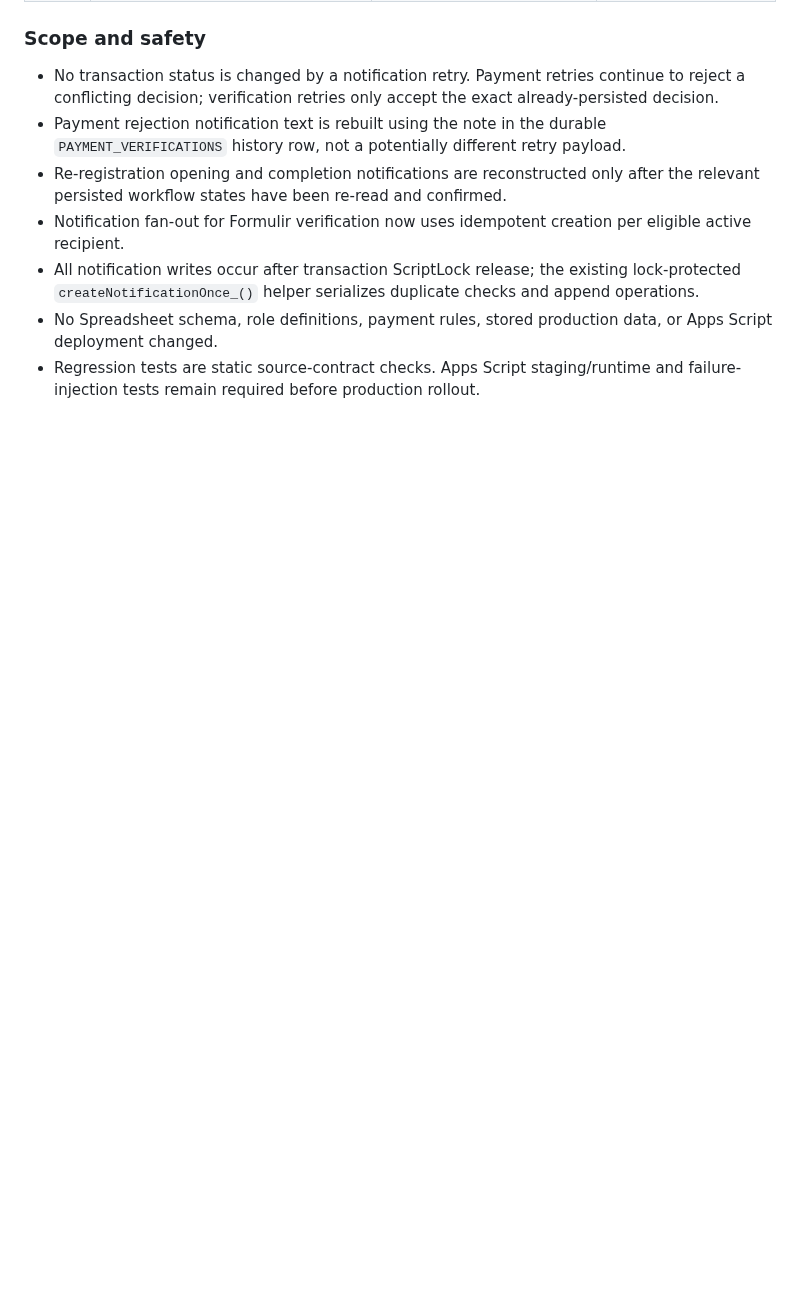
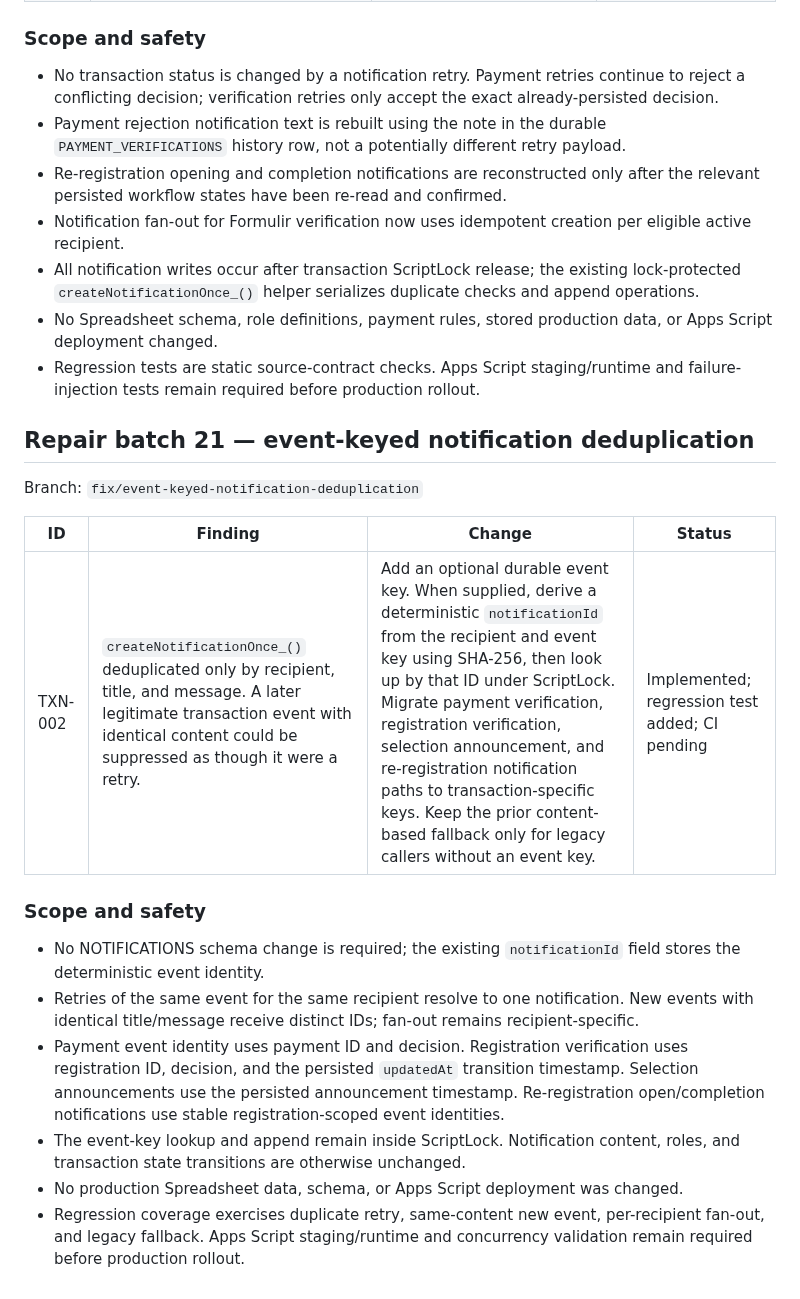
Before and after one commit to appfathanmubina/psb-pcbfm, a Markdown page: AUDIT-REPAIR-LOG.md, the part around the change. Drawn GitHub-style; blank space fills up the shorter version.

Commit message:
Document event-keyed notification repair

```diff
--- a/AUDIT-REPAIR-LOG.md
+++ b/AUDIT-REPAIR-LOG.md
@@ -576,3 +576,21 @@ Branch: `fix/notification-retry-recovery`
 - All notification writes occur after transaction ScriptLock release; the existing lock-protected `createNotificationOnce_()` helper serializes duplicate checks and append operations.
 - No Spreadsheet schema, role definitions, payment rules, stored production data, or Apps Script deployment changed.
 - Regression tests are static source-contract checks. Apps Script staging/runtime and failure-injection tests remain required before production rollout.
+
+
+## Repair batch 21 — event-keyed notification deduplication
+
+Branch: `fix/event-keyed-notification-deduplication`
+
+| ID | Finding | Change | Status |
+|---|---|---|---|
+| TXN-002 | `createNotificationOnce_()` deduplicated only by recipient, title, and message. A later legitimate transaction event with identical content could be suppressed as though it were a retry. | Add an optional durable event key. When supplied, derive a deterministic `notificationId` from the recipient and event key using SHA-256, then look up by that ID under ScriptLock. Migrate payment verification, registration verification, selection announcement, and re-registration notification paths to transaction-specific keys. Keep the prior content-based fallback only for legacy callers without an event key. | Implemented; regression test added; CI pending |
+
+### Scope and safety
+
+- No NOTIFICATIONS schema change is required; the existing `notificationId` field stores the deterministic event identity.
+- Retries of the same event for the same recipient resolve to one notification. New events with identical title/message receive distinct IDs; fan-out remains recipient-specific.
+- Payment event identity uses payment ID and decision. Registration verification uses registration ID, decision, and the persisted `updatedAt` transition timestamp. Selection announcements use the persisted announcement timestamp. Re-registration open/completion notifications use stable registration-scoped event identities.
+- The event-key lookup and append remain inside ScriptLock. Notification content, roles, and transaction state transitions are otherwise unchanged.
+- No production Spreadsheet data, schema, or Apps Script deployment was changed.
+- Regression coverage exercises duplicate retry, same-content new event, per-recipient fan-out, and legacy fallback. Apps Script staging/runtime and concurrency validation remain required before production rollout.
```
